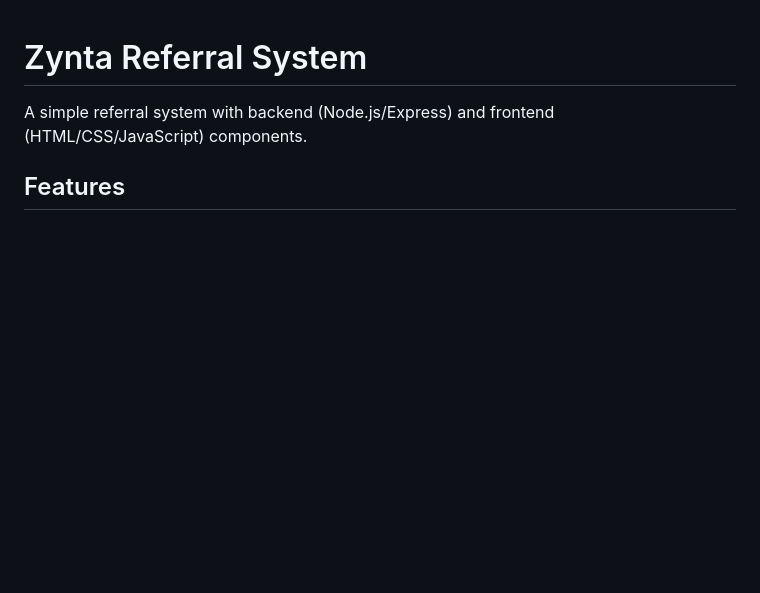
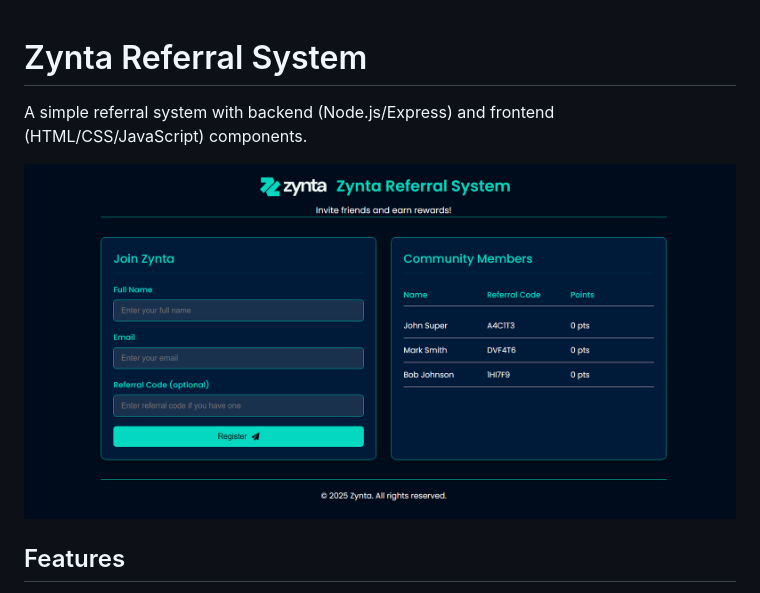
Before and after one commit to psolite/zynta-referral-sytem, a Markdown page: README.md, the part around the change. Drawn GitHub-style; pictures changed too: frontend/assets/images/pageview.png (added); blank space fills up the shorter version.

Commit message:
add image to the readme

```diff
--- a/README.md
+++ b/README.md
@@ -2,6 +2,7 @@
 
 A simple referral system with backend (Node.js/Express) and frontend (HTML/CSS/JavaScript) components.
 
+![Pageview](./frontend/assets/images/pageview.png)
 ## Features
 
 - User registration with name and email
```
Also changed, not shown: 3 other files.
